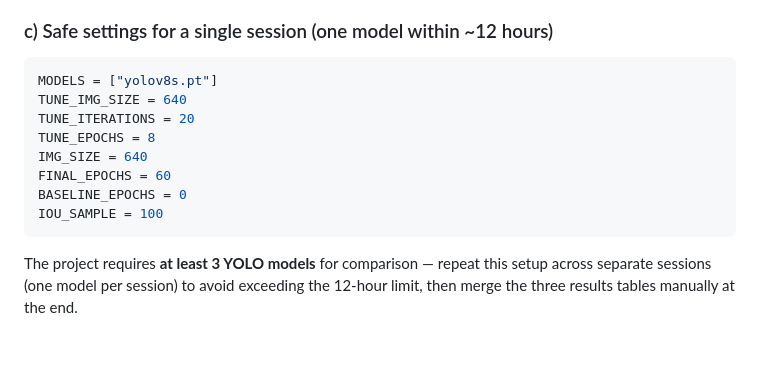
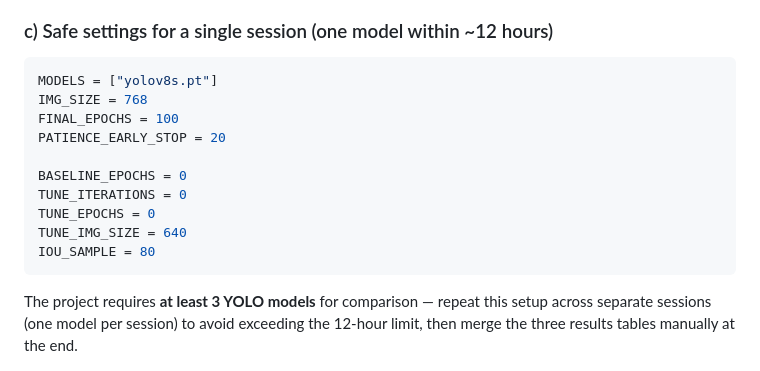
Before and after one commit to mohamedyounis123/Automated-road-damage-inspection-using-yolov8m, a Markdown page: README.md, the part around the change. Drawn GitHub-style; blank space fills up the shorter version.

````diff
--- a/README.md
+++ b/README.md
@@ -72,13 +72,15 @@ hyperparameters, not to be a full training run.
 
 ```python
 MODELS = ["yolov8s.pt"]
+IMG_SIZE = 768
+FINAL_EPOCHS = 100
+PATIENCE_EARLY_STOP = 20
+
+BASELINE_EPOCHS = 0
+TUNE_ITERATIONS = 0
+TUNE_EPOCHS = 0
 TUNE_IMG_SIZE = 640
-TUNE_ITERATIONS = 20
-TUNE_EPOCHS = 8
-IMG_SIZE = 640
-FINAL_EPOCHS = 60
-BASELINE_EPOCHS = 0
-IOU_SAMPLE = 100
+IOU_SAMPLE = 80
 ```
 
 The project requires **at least 3 YOLO models** for comparison — repeat
````
